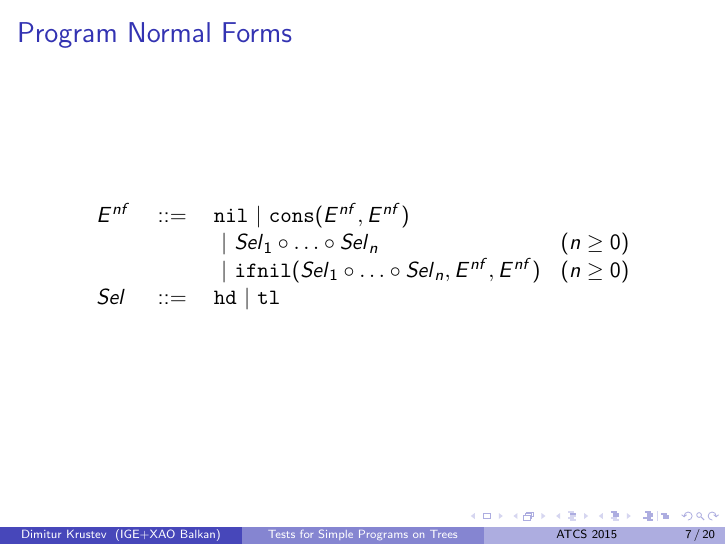
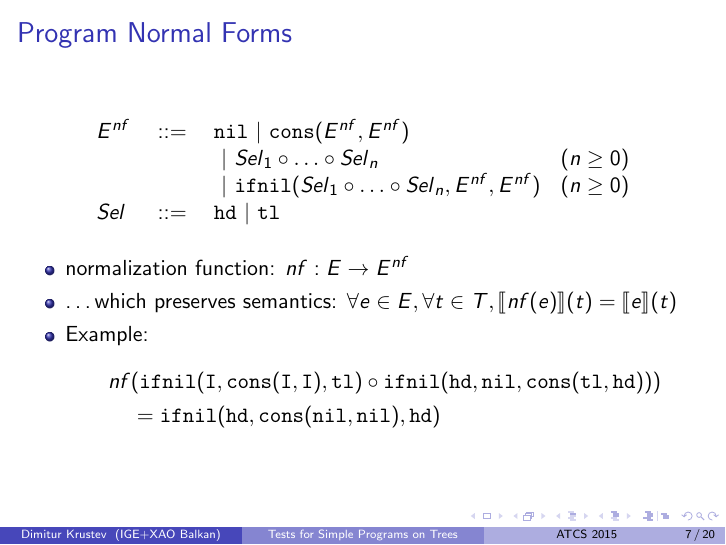
Before and after one commit to dkrustev/SimpleTreeExprTests, LaTeX slides (doc/ATCS2015_slides/SimpleTreeExprTests_slides.tex): page 7 of 31. Compiled offline with pdfLaTeX.

Commit message:
slides: add normalization function with an example

```diff
--- a/doc/ATCS2015_slides/SimpleTreeExprTests_slides.tex
+++ b/doc/ATCS2015_slides/SimpleTreeExprTests_slides.tex
@@ -170,6 +170,21 @@
   \mathit{Sel} & ~::=~ & \texttt{hd} ~|~ \texttt{tl} &
   \end{array}
   \]
+  \begin{itemize}
+    \item normalization function: $\mathit{nf} : E \rightarrow E^{nf}$
+    \item \ldots which preserves semantics:
+      $\forall e \in E, \forall t \in T, \llbracket \mathit{nf}(e) \rrbracket (t) = \llbracket e \rrbracket (t)$
+    \item Example:
+%Eval cbv in (normConv (Cmp (IfNil Id (Cons Id Id) Tl) (IfNil Hd Nil (Cons Tl Hd)))).
+% = NIfNil (HD :: nil) (NCons NNil NNil) (NSelCmp (HD :: nil))
+      \begin{equation*}
+      \begin{aligned}
+      \mathit{nf} & (\texttt{ifnil}(\texttt{I}, \texttt{cons}(\texttt{I}, \texttt{I}), \texttt{tl})
+                          \circ \texttt{ifnil}(\texttt{hd}, \texttt{nil}, \texttt{cons}(\texttt{tl}, \texttt{hd}))) \\
+                  & = \texttt{ifnil}(\texttt{hd}, \texttt{cons}(\texttt{nil}, \texttt{nil}), \texttt{hd})
+      \end{aligned}
+      \end{equation*}
+  \end{itemize}
 \end{frame}
 
 % % % % % % % %
```
